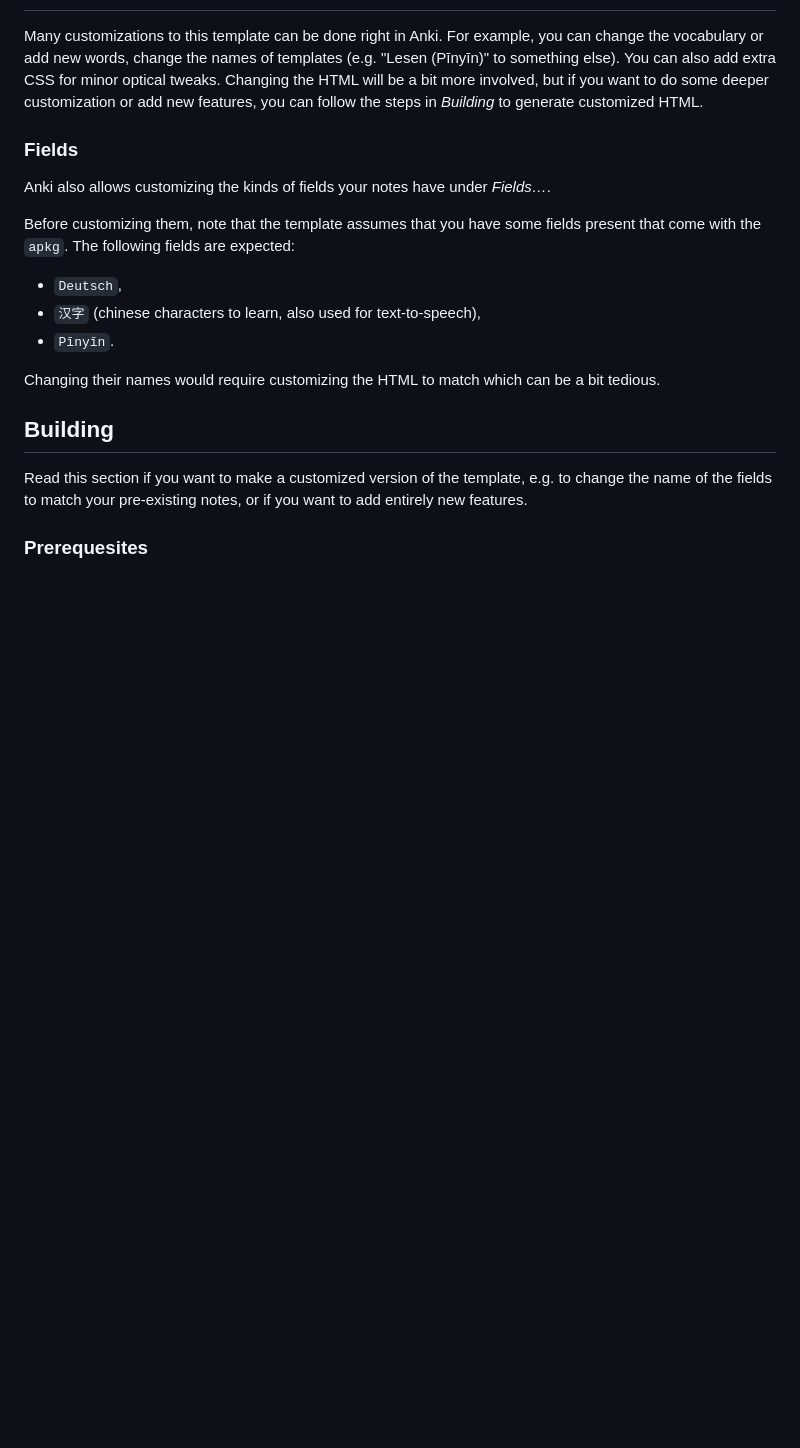
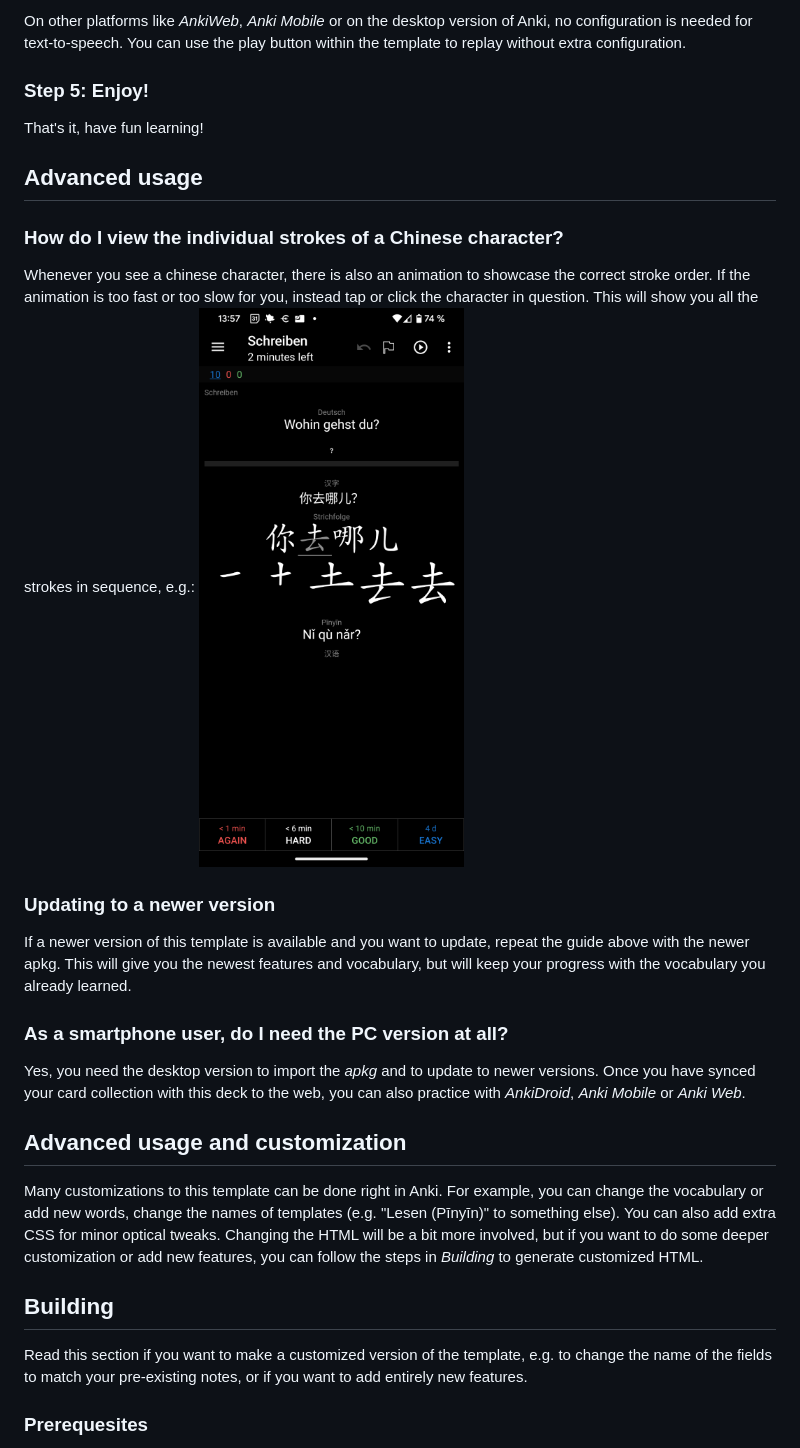
Before and after one commit to tapirbug/anki-template-hanyu, a Markdown page: README.md, the part around the change printed below. Rendered like a GitHub page; pictures changed too: docs/screenshots/screenshot-practice-writing.png (added); blank space fills up the shorter version.

Commit message:
chore: add screenshots and refine README

```diff
--- a/README.md
+++ b/README.md
@@ -12,22 +66,36 @@ the template.
+On other platforms like _AnkiWeb_, _Anki Mobile_ or on the desktop version of
+Anki, no configuration is needed for text-to-speech. You can use the play
+button within the template to replay without extra configuration.
+
+### Step 5: Enjoy!
+That's it, have fun learning!
+
+## Advanced usage
+### How do I view the individual strokes of a Chinese character?
+Whenever you see a chinese character, there is also an animation to showcase
+the correct stroke order. If the animation is too fast or too slow for you,
+instead tap or click the character in question. This will show you all the
+strokes in sequence, e.g.:
+![Screenshot of the template in AnkiDroid](docs/screenshots/screenshot-practice-writing.png)
+
+### Updating to a newer version
+If a newer version of this template is available and you want to update, repeat
+the guide above with the newer apkg. This will give you the newest features
+and vocabulary, but will keep your progress with the vocabulary you already
+learned.
+
+### As a smartphone user, do I need the PC version at all?
+Yes, you need the desktop version to import the _apkg_ and to update to newer
+versions. Once you have synced your card collection with this deck to the web,
+you can also practice with _AnkiDroid_, _Anki Mobile_ or _Anki Web_.
+
+## Advanced usage and customization
 Many customizations to this template can be done right in Anki. For example,
 you can change the vocabulary or add new words, change the names of templates
 (e.g. "Lesen (Pīnyīn)" to something else). You can also add extra CSS for minor
 optical tweaks. Changing the HTML will be a bit more involved, but if you want
 to do some deeper customization or add new features, you can follow the steps
 in _Building_ to generate customized HTML.
-
-### Fields
-Anki also allows customizing the kinds of fields your notes have under
-_Fields…_.
-
-Before customizing them, note that the template assumes that you have some
-fields present that come with the `apkg`. The following fields are expected:
-* `Deutsch`,
-* `汉字` (chinese characters to learn, also used for text-to-speech),
-* `Pīnyīn`.
-
-Changing their names would require customizing the HTML to match which can be
-a bit tedious.
 
 ## Building
 Read this section if you want to make a customized version of the template,
```
Also changed, not shown: other parts of README.md (+96 -26 lines), docs/skeleton.md (+11 -8 lines), docs/screenshots/screenshot-anki-import-dialog.png (added), docs/screenshots/screenshot-anki-import.png (added), 1 other file.
